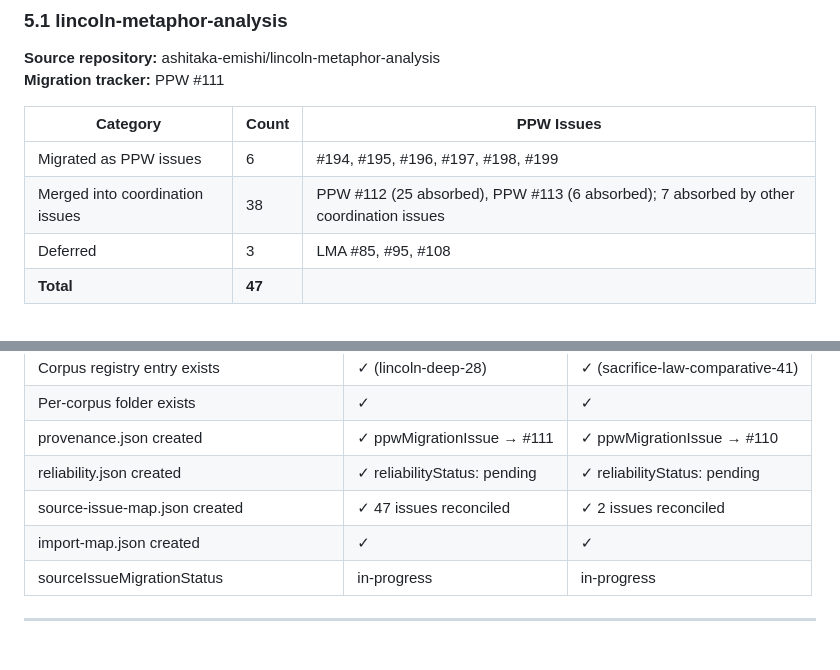
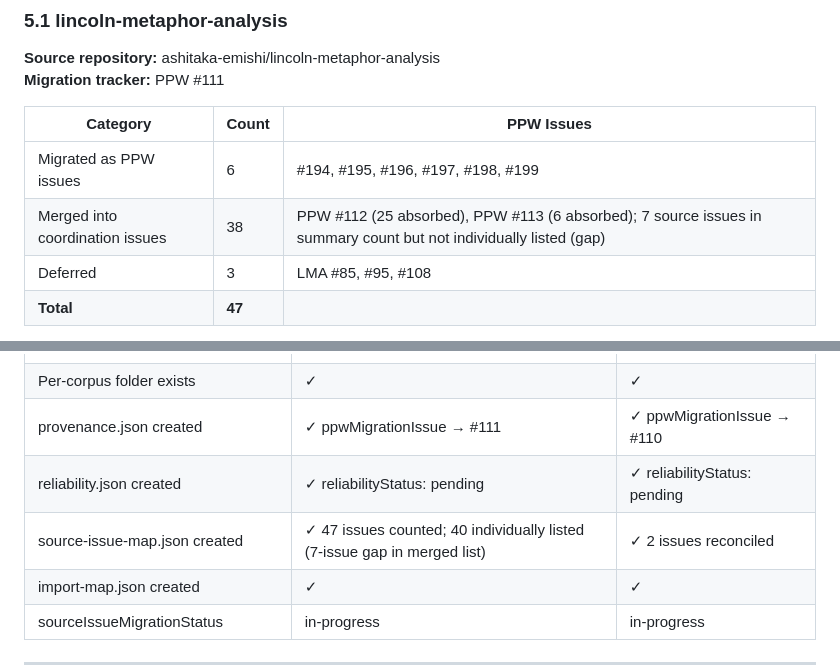
Before and after one commit to ashitaka-emishi/political-pathology-workbench, a Markdown page: docs/migration/evidence-module-import-audit.md, 2 parts joined by grey strips. GitHub-like rendering; blank space fills up the shorter version.

```diff
--- a/docs/migration/evidence-module-import-audit.md
+++ b/docs/migration/evidence-module-import-audit.md
@@ -161,7 +174,7 @@ It reconciles module records, corpus registry records, and migration manifest re
 | Category | Count | PPW Issues |
 |---|---|---|
 | Migrated as PPW issues | 6 | #194, #195, #196, #197, #198, #199 |
-| Merged into coordination issues | 38 | PPW #112 (25 absorbed), PPW #113 (6 absorbed); 7 absorbed by other coordination issues |
+| Merged into coordination issues | 38 | PPW #112 (25 absorbed), PPW #113 (6 absorbed); 7 source issues in summary count but not individually listed (gap) |
 | Deferred | 3 | LMA #85, #95, #108 |
 | **Total** | **47** | |
 
@@ -196,7 +209,7 @@ It reconciles module records, corpus registry records, and migration manifest re
 | Per-corpus folder exists | ✓ | ✓ |
 | provenance.json created | ✓ ppwMigrationIssue → #111 | ✓ ppwMigrationIssue → #110 |
 | reliability.json created | ✓ reliabilityStatus: pending | ✓ reliabilityStatus: pending |
-| source-issue-map.json created | ✓ 47 issues reconciled | ✓ 2 issues reconciled |
+| source-issue-map.json created | ✓ 47 issues counted; 40 individually listed (7-issue gap in merged list) | ✓ 2 issues reconciled |
 | import-map.json created | ✓ | ✓ |
 | sourceIssueMigrationStatus | in-progress | in-progress |
 
```
Also changed, not shown: other parts of docs/migration/evidence-module-import-audit.md (+24 -10 lines).
